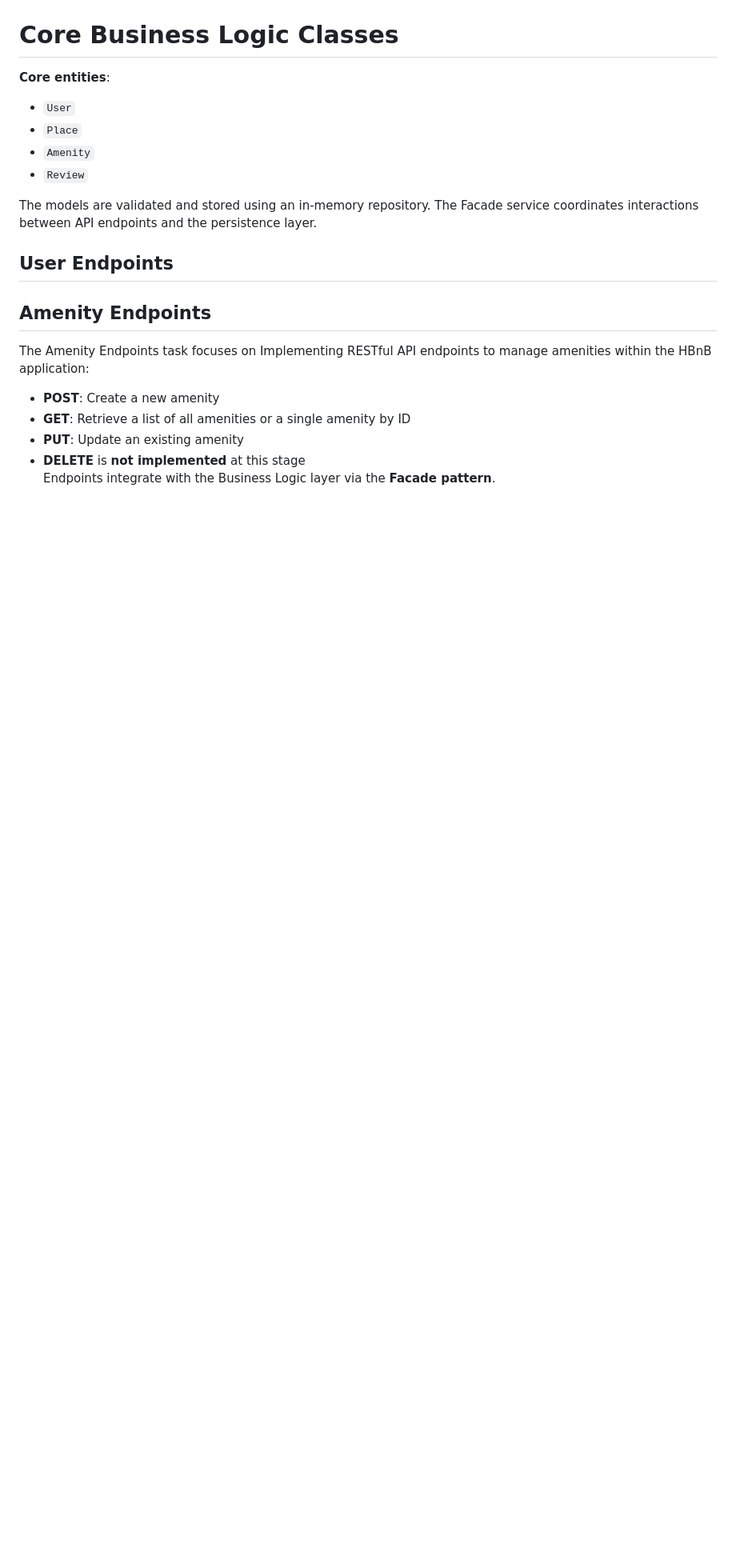
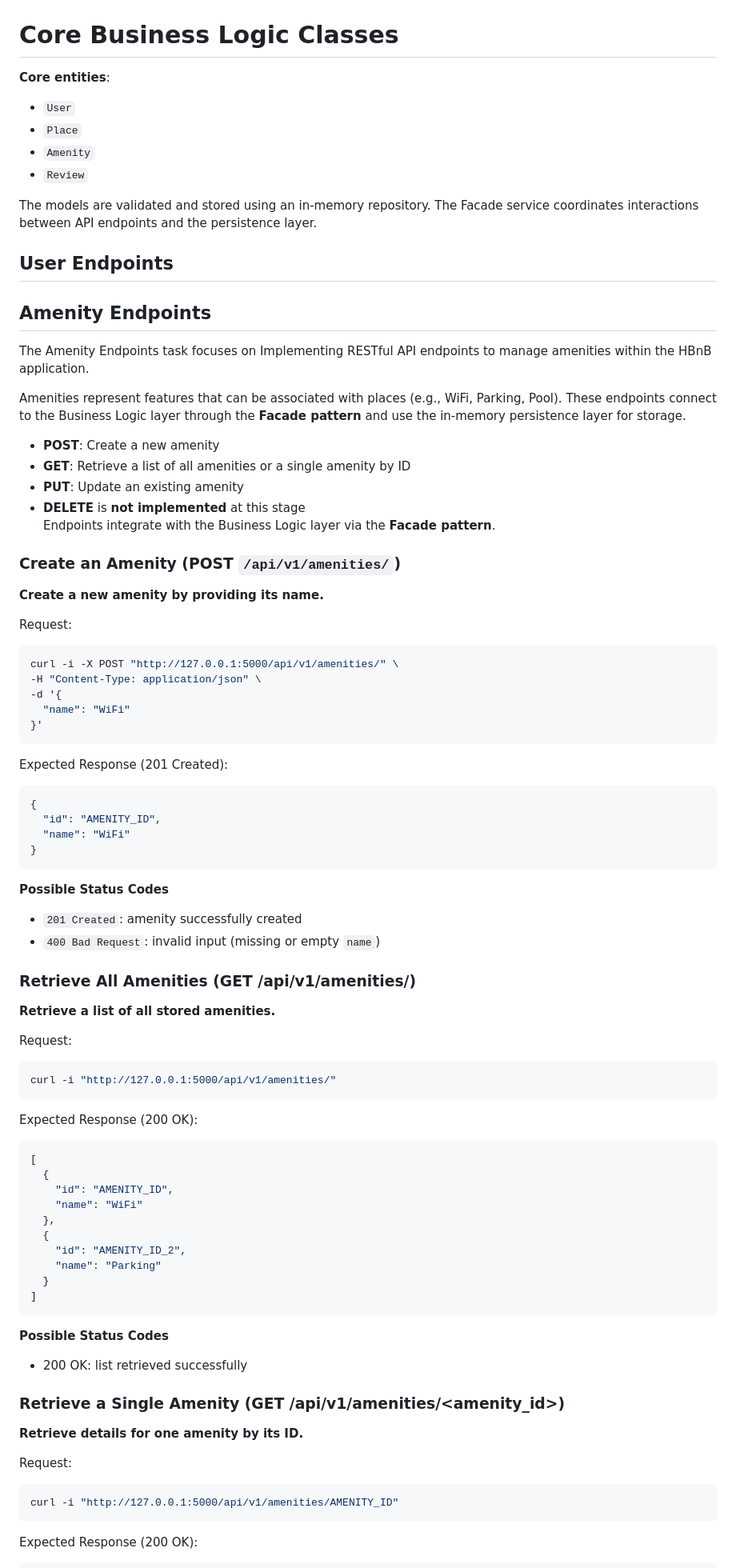
Before and after one commit to 11968-ship-it/holbertonschool-hbnb, a Markdown page: part2/README.md, the part around one of its changes. Shown at 80% size. Drawn GitHub-style; blank space fills up the shorter version.

````diff
--- a/part2/README.md
+++ b/part2/README.md
@@ -180,9 +180,80 @@ The models are validated and stored using an in-memory repository. The Facade se
 
 ## Amenity Endpoints
 
-The Amenity Endpoints task focuses on Implementing RESTful API endpoints to manage amenities within the HBnB application:
+The Amenity Endpoints task focuses on Implementing RESTful API endpoints to manage amenities within the HBnB application.
+
+Amenities represent features that can be associated with places (e.g., WiFi, Parking, Pool). These endpoints connect to the Business Logic layer through the **Facade pattern** and use the in-memory persistence layer for storage.
+
    - **POST**: Create a new amenity
    - **GET**: Retrieve a list of all amenities or a single amenity by ID
    - **PUT**: Update an existing amenity
    - **DELETE** is **not implemented** at this stage
    Endpoints integrate with the Business Logic layer via the **Facade pattern**.
+
+### Create an Amenity (POST `/api/v1/amenities/`)
+
+**Create a new amenity by providing its name.**
+
+Request:
+
+```bash
+curl -i -X POST "http://127.0.0.1:5000/api/v1/amenities/" \
+-H "Content-Type: application/json" \
+-d '{
+  "name": "WiFi"
+}'
+```
+
+Expected Response (201 Created):
+
+```json
+{
+  "id": "AMENITY_ID",
+  "name": "WiFi"
+}
+```
+
+**Possible Status Codes**
+* ```201 Created```: amenity successfully created
+* ```400 Bad Request```: invalid input (missing or empty ```name```)
+
+### Retrieve All Amenities (GET /api/v1/amenities/)
+
+**Retrieve a list of all stored amenities.**
+
+Request:
+
+```bash
+curl -i "http://127.0.0.1:5000/api/v1/amenities/"
+```
+
+Expected Response (200 OK):
+
+```json
+[
+  {
+    "id": "AMENITY_ID",
+    "name": "WiFi"
+  },
+  {
+    "id": "AMENITY_ID_2",
+    "name": "Parking"
+  }
+]
+```
+
+**Possible Status Codes**
+* 200 OK: list retrieved successfully
+
+### Retrieve a Single Amenity (GET /api/v1/amenities/<amenity_id>)
+
+**Retrieve details for one amenity by its ID.**
+
+Request:
+
+```bash
+curl -i "http://127.0.0.1:5000/api/v1/amenities/AMENITY_ID"
+```
+
+Expected Response (200 OK):
+
````
Also changed, not shown: other parts of part2/README.md (+124 -34 lines).
